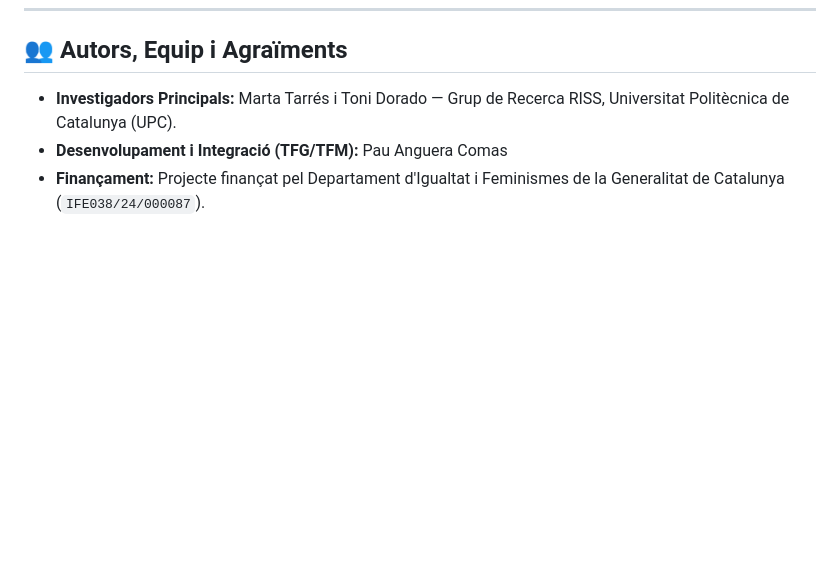
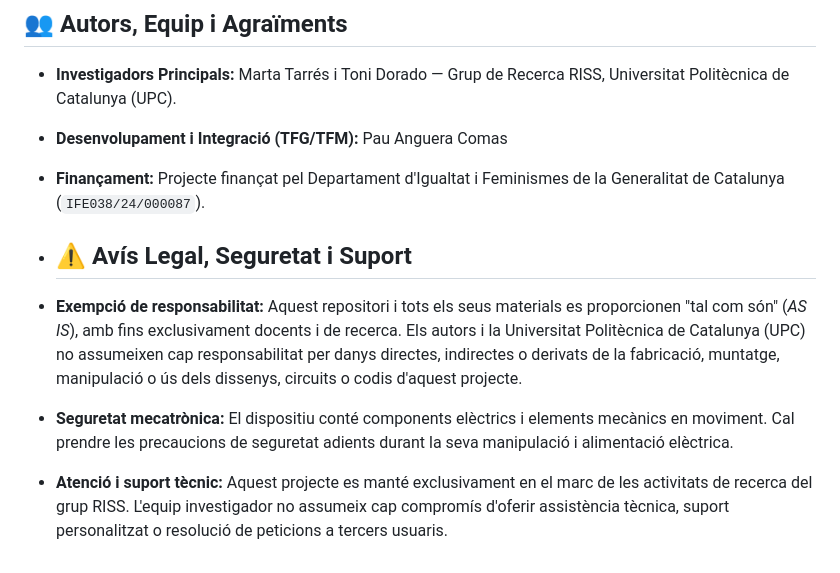
Before and after one commit to quibot-dev/QuiBot-3DgesturesApp, a Markdown page: README.md, the part around the change. GitHub-like rendering; blank space fills up the shorter version.

```diff
--- a/README.md
+++ b/README.md
@@ -124,3 +124,9 @@ condicions.
 * **Investigadors Principals:** Marta Tarrés i Toni Dorado — Grup de Recerca RISS, Universitat Politècnica de Catalunya (UPC).
 * **Desenvolupament i Integració (TFG/TFM):** Pau Anguera Comas
 * **Finançament:** Projecte finançat pel Departament d'Igualtat i Feminismes de la Generalitat de Catalunya (`IFE038/24/000087`).
+
+* ## ⚠️ Avís Legal, Seguretat i Suport
+
+* **Exempció de responsabilitat:** Aquest repositori i tots els seus materials es proporcionen "tal com són" (*AS IS*), amb fins exclusivament docents i de recerca. Els autors i la Universitat Politècnica de Catalunya (UPC) no assumeixen cap responsabilitat per danys directes, indirectes o derivats de la fabricació, muntatge, manipulació o ús dels dissenys, circuits o codis d'aquest projecte.
+* **Seguretat mecatrònica:** El dispositiu conté components elèctrics i elements mecànics en moviment. Cal prendre les precaucions de seguretat adients durant la seva manipulació i alimentació elèctrica.
+* **Atenció i suport tècnic:** Aquest projecte es manté exclusivament en el marc de les activitats de recerca del grup RISS. L'equip investigador no assumeix cap compromís d'oferir assistència tècnica, suport personalitzat o resolució de peticions a tercers usuaris.
```
